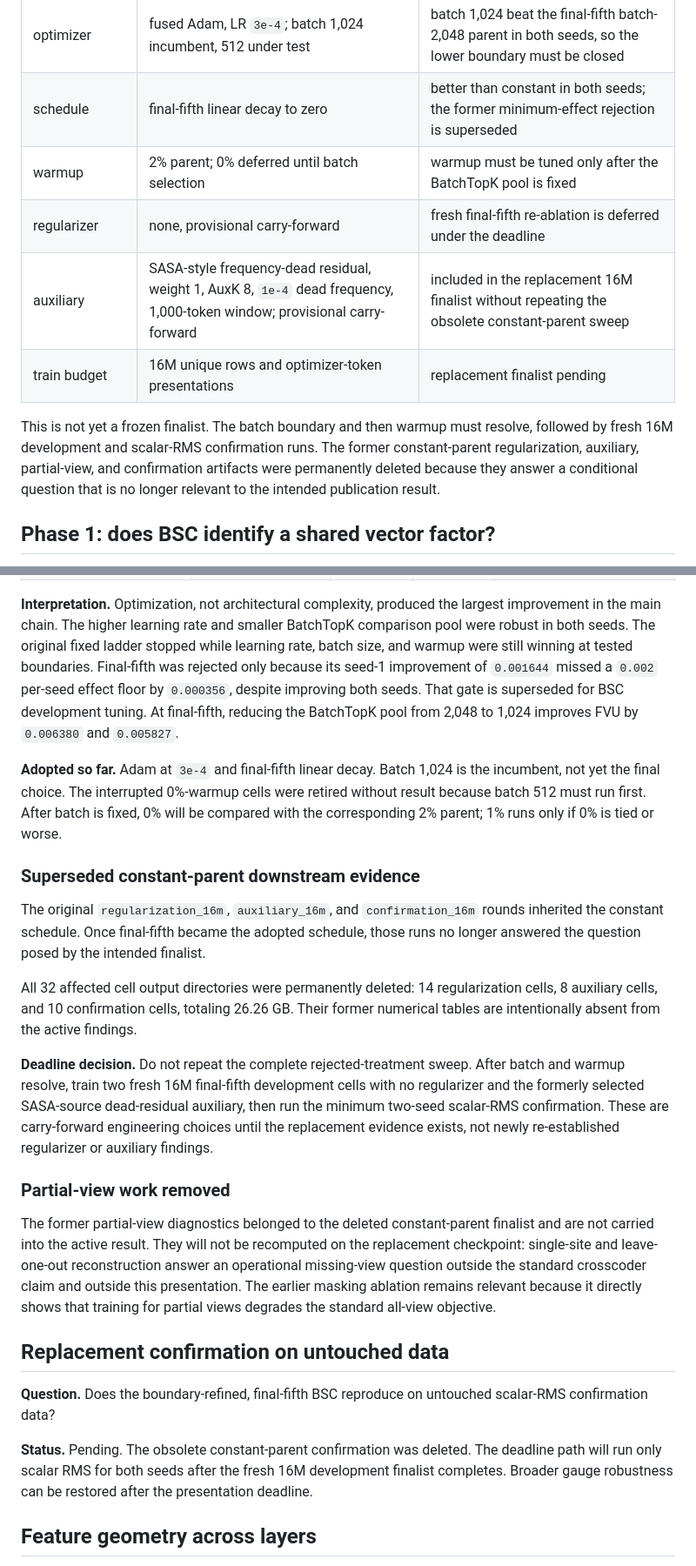
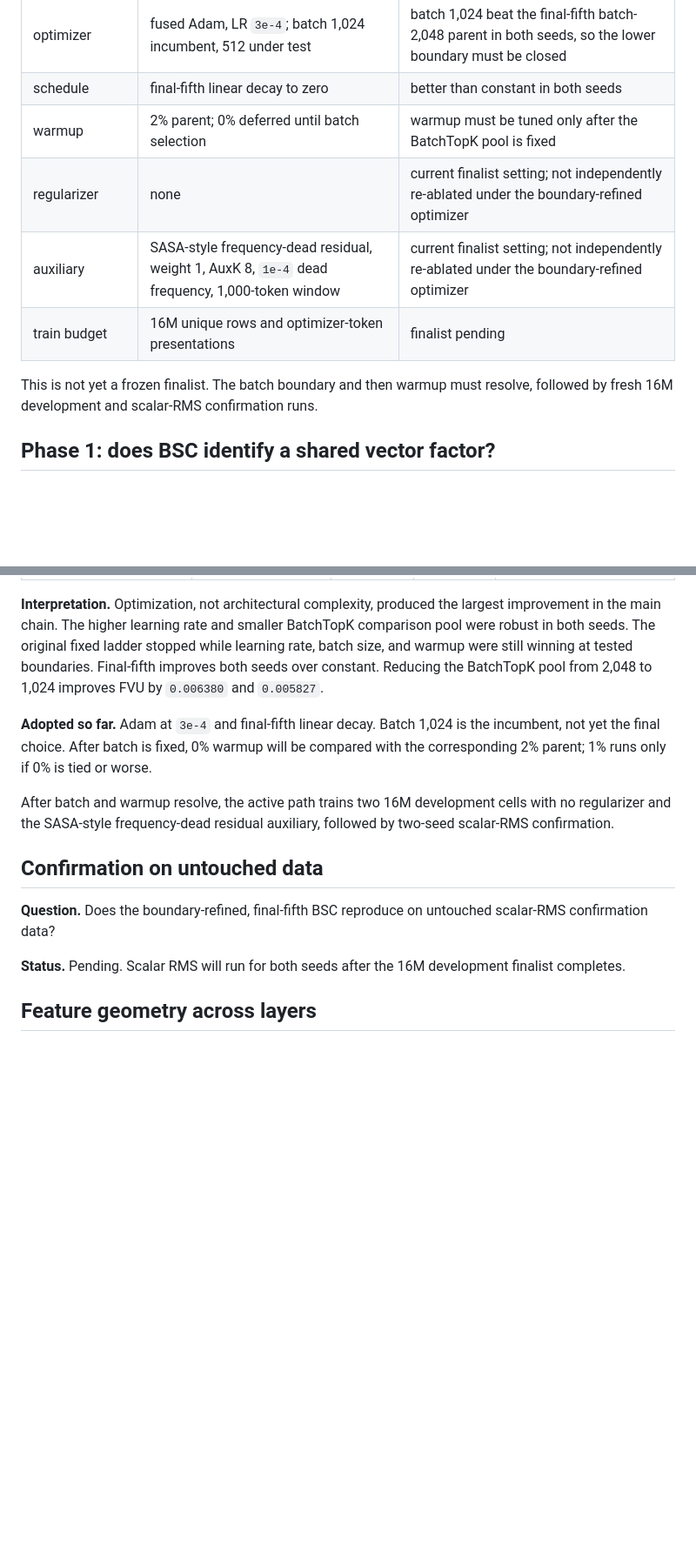
Before and after one commit to a9lim/block-crosscoder-experiment, a Markdown page: docs/findings.md, 2 parts joined by grey strips. Shown at 87% size. Drawn GitHub-style; blank space fills up the shorter version.

Commit message:
Make findings authoritative and current

```diff
--- a/docs/findings.md
+++ b/docs/findings.md
@@ -38,18 +36,14 @@ The current boundary-refined BSC configuration is:
 | score and selector | decoded energy + block BatchTopK | clear improvement over token-TopK and other score functions |
 | site masking | none | every positive masking treatment was worse |
 | optimizer | fused Adam, LR `3e-4`; batch 1,024 incumbent, 512 under test | batch 1,024 beat the final-fifth batch-2,048 parent in both seeds, so the lower boundary must be closed |
-| schedule | final-fifth linear decay to zero | better than constant in both seeds; the former minimum-effect rejection is superseded |
+| schedule | final-fifth linear decay to zero | better than constant in both seeds |
 | warmup | 2% parent; 0% deferred until batch selection | warmup must be tuned only after the BatchTopK pool is fixed |
-| regularizer | none, provisional carry-forward | fresh final-fifth re-ablation is deferred under the deadline |
-| auxiliary | SASA-style frequency-dead residual, weight 1, AuxK 8, `1e-4` dead frequency, 1,000-token window; provisional carry-forward | included in the replacement 16M finalist without repeating the obsolete constant-parent sweep |
-| train budget | 16M unique rows and optimizer-token presentations | replacement finalist pending |
+| regularizer | none | current finalist setting; not independently re-ablated under the boundary-refined optimizer |
+| auxiliary | SASA-style frequency-dead residual, weight 1, AuxK 8, `1e-4` dead frequency, 1,000-token window | current finalist setting; not independently re-ablated under the boundary-refined optimizer |
+| train budget | 16M unique rows and optimizer-token presentations | finalist pending |
 
 This is not yet a frozen finalist. The batch boundary and then warmup must
 resolve, followed by fresh 16M development and scalar-RMS confirmation runs.
-The former constant-parent regularization, auxiliary, partial-view, and
-confirmation artifacts were
-permanently deleted because they answer a conditional question that is no
-longer relevant to the intended publication result.
 
 ## Phase 1: does BSC identify a shared vector factor?
 
@@ -236,56 +230,25 @@ carrier into a strong reconstruction model?
 largest improvement in the main chain. The higher learning rate and smaller
 BatchTopK comparison pool were robust in both seeds. The original fixed ladder
 stopped while learning rate, batch size, and warmup were still winning at
-tested boundaries. Final-fifth was rejected only because its seed-1
-improvement of `0.001644` missed a `0.002` per-seed effect floor by
-`0.000356`, despite improving both seeds. That gate is superseded for BSC
-development tuning. At final-fifth, reducing the BatchTopK pool from 2,048 to
-1,024 improves FVU by `0.006380` and `0.005827`.
+tested boundaries. Final-fifth improves both seeds over constant. Reducing the
+BatchTopK pool from 2,048 to 1,024 improves FVU by `0.006380` and `0.005827`.
 
 **Adopted so far.** Adam at `3e-4` and final-fifth linear decay. Batch 1,024 is
-the incumbent, not yet the final choice. The interrupted 0%-warmup cells were
-retired without result because batch 512 must run first. After batch is fixed,
-0% will be compared with the corresponding 2% parent; 1% runs only if 0% is
-tied or worse.
+the incumbent, not yet the final choice. After batch is fixed, 0% warmup will
+be compared with the corresponding 2% parent; 1% runs only if 0% is tied or
+worse.
 
-### Superseded constant-parent downstream evidence
+After batch and warmup resolve, the active path trains two 16M development
+cells with no regularizer and the SASA-style frequency-dead residual
+auxiliary, followed by two-seed scalar-RMS confirmation.
 
-The original `regularization_16m`, `auxiliary_16m`, and `confirmation_16m`
-rounds inherited the constant schedule. Once final-fifth became the adopted
-schedule, those runs no longer answered the question posed by the intended
-finalist.
-
-All 32 affected cell output directories were permanently deleted: 14
-regularization cells, 8 auxiliary cells, and 10 confirmation cells, totaling
-26.26 GB. Their former numerical tables are intentionally absent from the
-active findings.
-
-**Deadline decision.** Do not repeat the complete rejected-treatment sweep.
-After batch and warmup resolve, train two fresh 16M final-fifth development
-cells with no regularizer and the formerly selected SASA-source dead-residual
-auxiliary, then run the minimum two-seed scalar-RMS confirmation. These are
-carry-forward engineering choices until the replacement evidence exists, not
-newly re-established regularizer or auxiliary findings.
-
-### Partial-view work removed
-
-The former partial-view diagnostics belonged to the deleted constant-parent
-finalist and are not carried into the active result. They will not be
-recomputed on the replacement checkpoint: single-site and leave-one-out
-reconstruction answer an operational missing-view question outside the
-standard crosscoder claim and outside this presentation. The earlier masking
-ablation remains relevant because it directly shows that training for partial
-views degrades the standard all-view objective.
-
-## Replacement confirmation on untouched data
+## Confirmation on untouched data
 
 **Question.** Does the boundary-refined, final-fifth BSC reproduce on untouched
 scalar-RMS confirmation data?
 
-**Status.** Pending. The obsolete constant-parent confirmation was deleted.
-The deadline path will run only scalar RMS for both seeds after the fresh 16M
-development finalist completes. Broader gauge robustness can be restored
-after the presentation deadline.
+**Status.** Pending. Scalar RMS will run for both seeds after the 16M
+development finalist completes.
 
 ## Feature geometry across layers
 
```
Also changed, not shown: other parts of docs/findings.md (+11 -16 lines).
